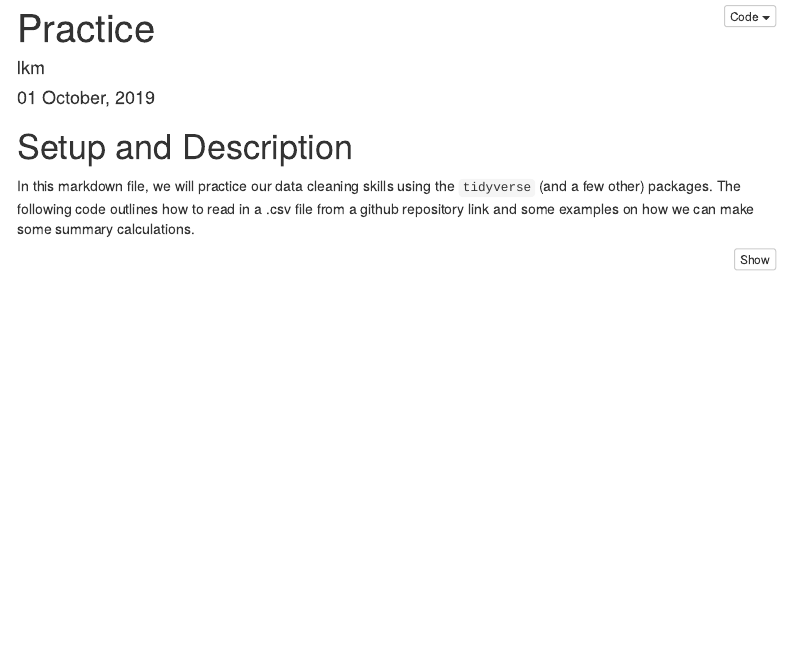
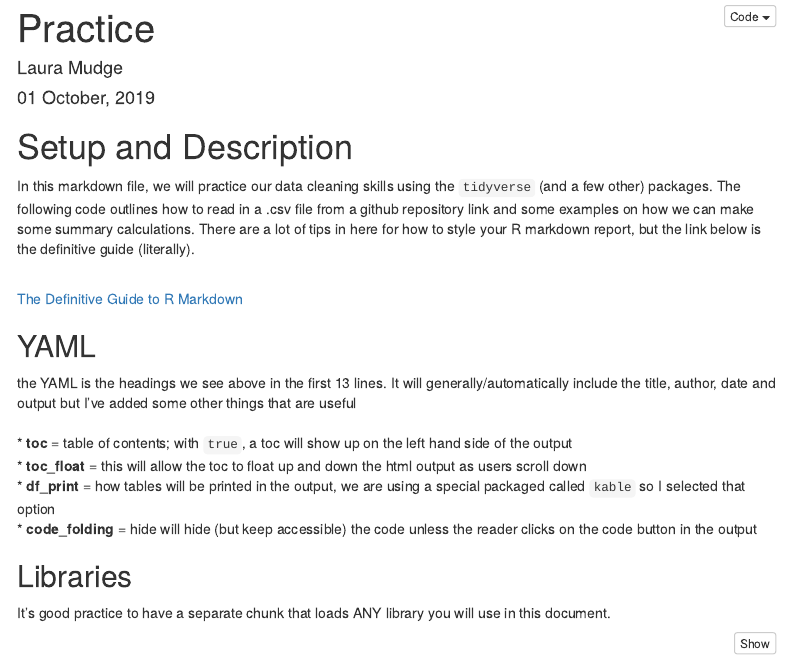
Before and after one commit to Lmudge13/BrunoLab_DataSci_Workshop, an R Markdown document (data_cleaning_practice.Rmd): the page in a window 1100 px wide, from its top. Rendered offline with R 4.5, knitr and Pandoc, with nearby package versions; some code elsewhere in the file could not run offline; menus at the side of the page are left out; column names are cleaned by a stand-in for the janitor package.

Commit message:
Added notes and saved new rendered output

````diff
--- a/data_cleaning_practice.Rmd
+++ b/data_cleaning_practice.Rmd
@@ -1,6 +1,6 @@
 ---
 title: "Practice"
-author: "lkm"
+author: "Laura Mudge"
 date: "`r format(Sys.time(), '%d %B, %Y')`"
 output:
   html_document:
@@ -12,8 +12,19 @@ editor_options:
   chunk_output_type: console
 ---
 # Setup and Description
-In this markdown file, we will practice our data cleaning skills using the `tidyverse` (and a few other) packages. The following code outlines how to read in a .csv file from a github repository link and some examples on how we can make some summary calculations.
+In this markdown file, we will practice our data cleaning skills using the `tidyverse` (and a few other) packages. The following code outlines how to read in a .csv file from a github repository link and some examples on how we can make some summary calculations. There are a lot of tips in here for how to style your R markdown report, but the link below is the definitive guide (literally). </br> </br>
 
+[The Definitive Guide to R Markdown](https://bookdown.org/yihui/rmarkdown/)
+
+## YAML
+the YAML is the headings we see above in the first 13 lines. It will generally/automatically include the title, author, date and output but I've added some other things that are useful </br> </br>
+* __toc__ = table of contents; with `true`, a toc will show up on the left hand side of the output
+* __toc_float__ = this will allow the toc to float up and down the html output as users scroll down
+* __df_print__ = how tables will be printed in the output, we are using a special packaged called `kable` so I selected that option
+* __code_folding__ =  hide will hide (but keep accessible) the code unless the reader clicks on the code button in the output
+
+## Libraries
+It's good practice to have a separate chunk that loads ANY library you will use in this document.
 ```{r setup, results='hide', message=FALSE}
 knitr::opts_chunk$set(echo = TRUE) # will automatically include code in the ouput unless we state otherwise
 knitr::opts_chunk$set(warning= FALSE) # will NOT include warning messages in the output unless we state otherwise
````
Also changed, not shown: data_cleaning_practice.html (added).
